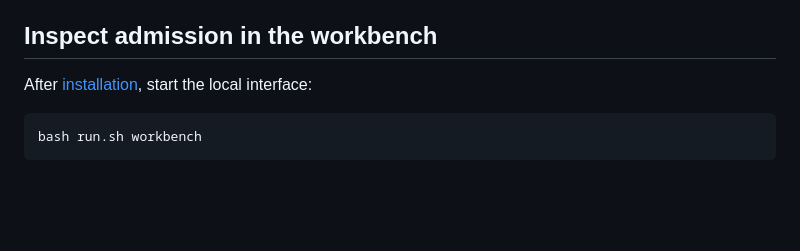
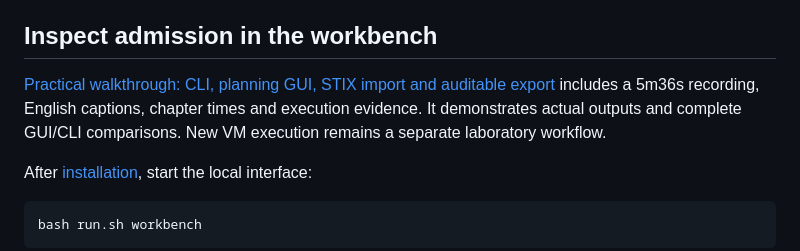
Before and after one commit to sidneibarbieri/sticks, a Markdown page: README.md, the part around the change. GitHub-like rendering; blank space fills up the shorter version.

Commit message:
Make planning results visible and document an auditable tool walkthrough

```diff
--- a/README.md
+++ b/README.md
@@ -121,6 +121,11 @@ which reads the key from an environment variable) and the same verifier decides,
 model never changes what admission means.
 
 ## Inspect admission in the workbench
+
+[Practical walkthrough: CLI, planning GUI, STIX import and auditable export](docs/tutorials/planning-workbench/FOLLOW_ALONG.md)
+includes a 5m36s recording, English captions, chapter times and execution evidence.
+It demonstrates actual outputs and complete GUI/CLI comparisons. New VM execution
+remains a separate laboratory workflow.
 
 After [installation](#installation), start the local interface:
 
```
Also changed, not shown: docs/tutorials/planning-workbench/poster.png (added), 9 other files.
